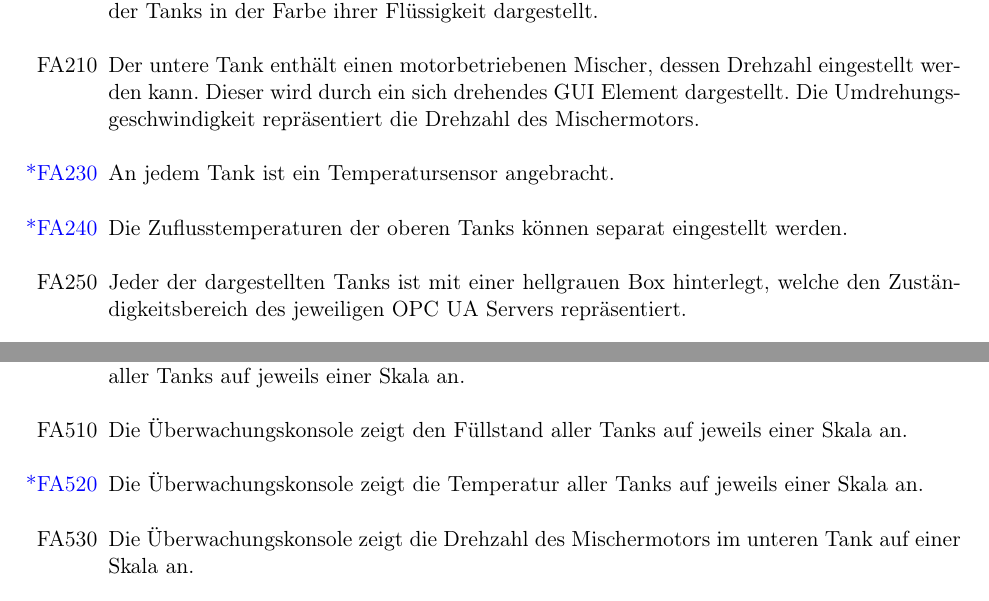
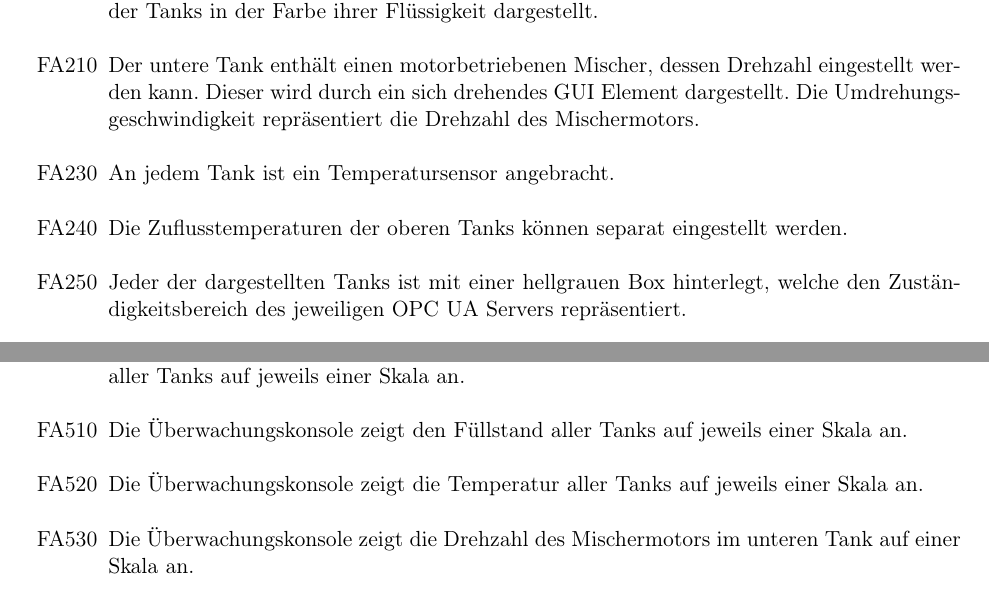
Before and after one commit to ByteHamster/PSE, a LaTeX document (docs/Pflichtenheft.tex): two parts of pages 12 and 14 of 39, joined at a grey line, cut so that both start at the same text. Compiled offline with pdfLaTeX.

Commit message:
[doc] Temperature is a must-have now.

```diff
--- a/docs/Pflichtenheft.tex
+++ b/docs/Pflichtenheft.tex
@@ -228,8 +228,8 @@ Im Nachfolgenden sind die Nummern optionaler Funktionalitäten, die sich aus den
   \item[FA190] Die Füllstände der Tanks werden gemessen. Der Füllstand der Tanks wird durch das Füllen der Tanks in der Farbe ihrer Flüssigkeit dargestellt.
   \item[FA210] Der untere Tank enthält einen motorbetriebenen Mischer, dessen Drehzahl eingestellt werden kann. Dieser wird durch ein sich drehendes \gls{GUI} Element dargestellt.
     Die Umdrehungsgeschwindigkeit repräsentiert die Drehzahl des Mischermotors.
-  \item[\textcolor{blue}{*FA230}] An jedem Tank ist ein Temperatursensor angebracht.
-  \item[\textcolor{blue}{*FA240}] Die Zuflusstemperaturen der oberen Tanks können separat eingestellt werden.
+  \item[FA230] An jedem Tank ist ein Temperatursensor angebracht.
+  \item[FA240] Die Zuflusstemperaturen der oberen Tanks können separat eingestellt werden.
   \item[FA250] Jeder der dargestellten Tanks ist mit einer hellgrauen Box hinterlegt, welche den Zuständigkeitsbereich des jeweiligen \glslink{OPC UA Server}{OPC UA Servers} repräsentiert.
   \item[FA260] Kommt es in der \gls{Fertigungssimulation} zu einem \"Uberlauf, so h\"alt die \gls{Fertigungssimulation} an
   und es wird ein Dialog mit dem Text "`\"Uberlauf"' angezeigt. Durch den Knopf "`Zur\"ucksetzen"' im Dialog wird das System wieder in den Startzustand versetzt.
@@ -274,7 +274,7 @@ Im Nachfolgenden sind die Nummern optionaler Funktionalitäten, die sich aus den
   \item[FA480] Die \gls{Uberwachungskonsole} zeigt die Farbe der Tanks an.
   \item[FA490] Die \gls{Uberwachungskonsole} zeigt die Zuflussmenge der oberen Tanks und die Abflussmenge aller Tanks auf jeweils einer Skala an.
   \item[FA510] Die \gls{Uberwachungskonsole} zeigt den Füllstand aller Tanks auf jeweils einer Skala an.
-  \item[\textcolor{blue}{*FA520}] Die \gls{Uberwachungskonsole} zeigt die Temperatur aller Tanks auf jeweils einer Skala an.
+  \item[FA520] Die \gls{Uberwachungskonsole} zeigt die Temperatur aller Tanks auf jeweils einer Skala an.
   \item[FA530] Die \gls{Uberwachungskonsole} zeigt die Drehzahl des Mischermotors im unteren Tank auf einer Skala an.
   \item[FA540] Der zeitliche Verlauf des Füllstandes und der Temperatur wird jeweils für alle Tanks angezeigt.
   \item[FA560] Die \gls{Uberwachungskonsole} registriert für jeden Tank jeweils einen Alarm für einen Überlauf und für einen Unterlauf.
```
